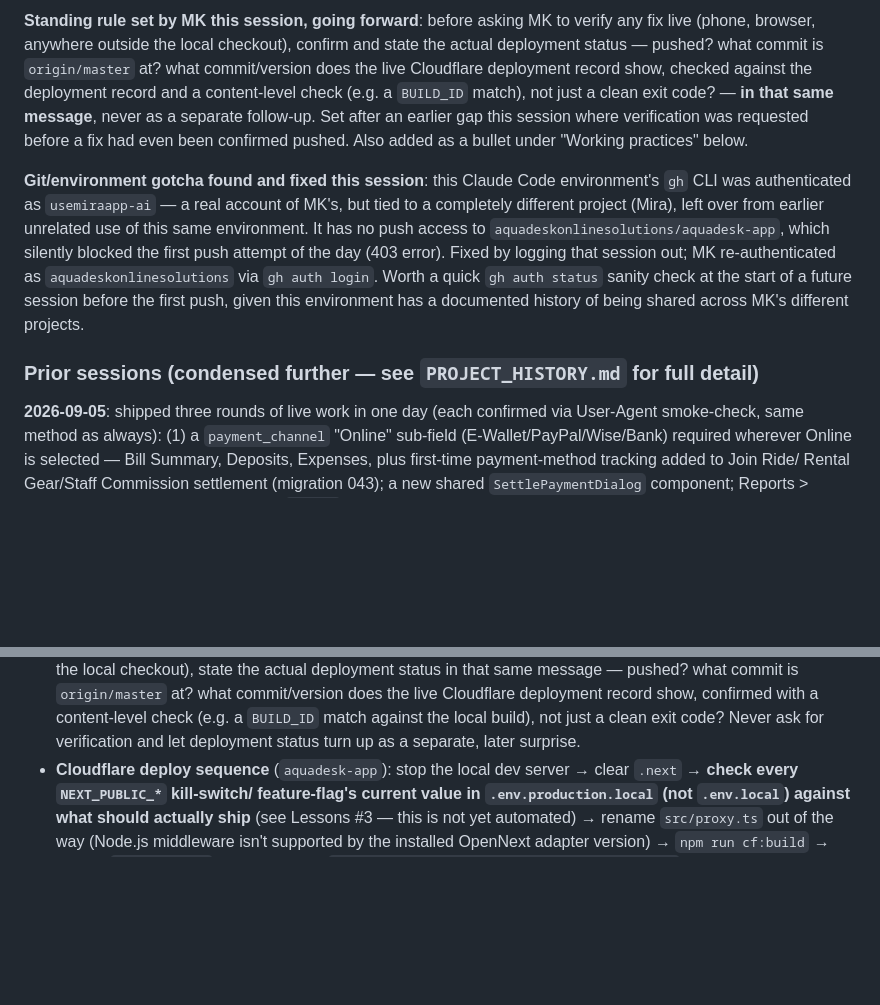
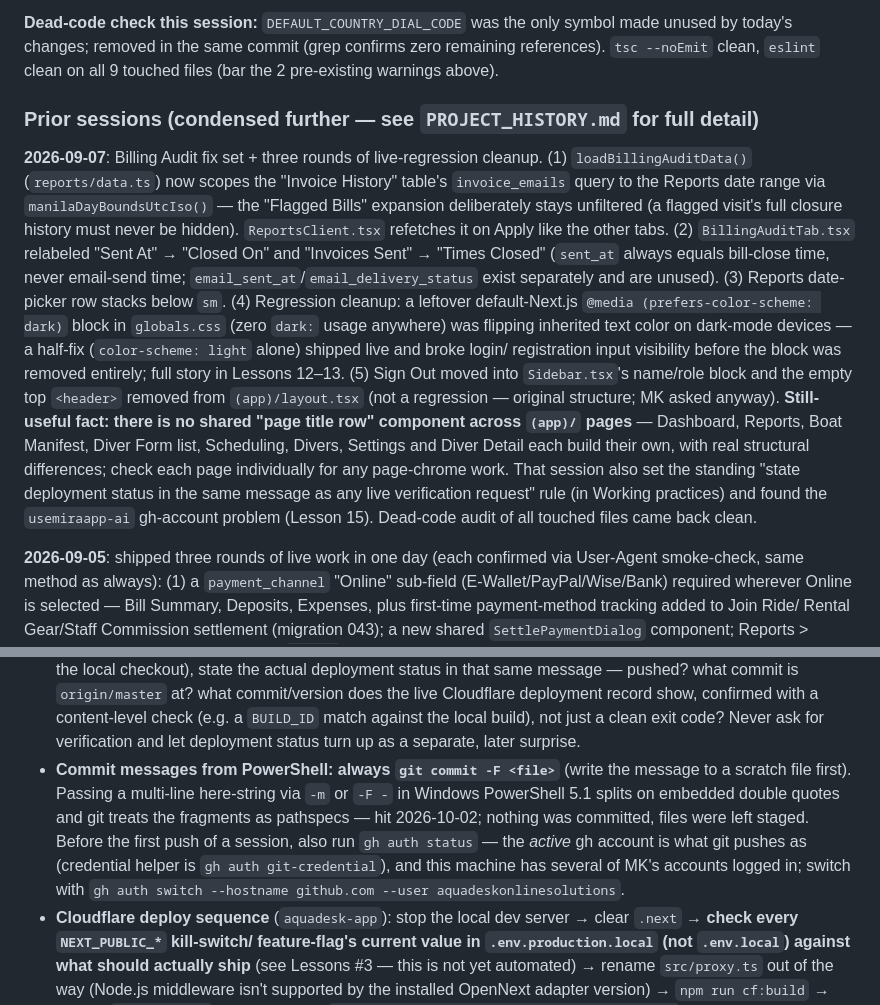
Before and after one commit to aquadeskonlinesolutions/aquadesk-rebuild, a Markdown page: CLAUDE.md, 2 parts joined by grey strips. Drawn GitHub-style; blank space fills up the shorter version.

```diff
--- a/CLAUDE.md
+++ b/CLAUDE.md
@@ -280,27 +281,39 @@ today.)
-**Standing rule set by MK this session, going forward**: before
-asking MK to verify any fix live (phone, browser, anywhere outside the
-local checkout), confirm and state the actual deployment status —
-pushed? what commit is `origin/master` at? what commit/version does
-the live Cloudflare deployment record show, checked against the
-deployment record and a content-level check (e.g. a `BUILD_ID`
-match), not just a clean exit code? — **in that same message**, never
-as a separate follow-up. Set after an earlier gap this session where
-verification was requested before a fix had even been confirmed
-pushed. Also added as a bullet under "Working practices" below.
-
-**Git/environment gotcha found and fixed this session**: this Claude
-Code environment's `gh` CLI was authenticated as `usemiraapp-ai` — a
-real account of MK's, but tied to a completely different project
-(Mira), left over from earlier unrelated use of this same environment.
-It has no push access to `aquadeskonlinesolutions/aquadesk-app`, which
-silently blocked the first push attempt of the day (403 error). Fixed
-by logging that session out; MK re-authenticated as
-`aquadeskonlinesolutions` via `gh auth login`. Worth a quick `gh auth
-status` sanity check at the start of a future session before the
-first push, given this environment has a documented history of being
-shared across MK's different projects.
+**Dead-code check this session:** `DEFAULT_COUNTRY_DIAL_CODE` was the
+only symbol made unused by today's changes; removed in the same commit
+(grep confirms zero remaining references). `tsc --noEmit` clean,
+`eslint` clean on all 9 touched files (bar the 2 pre-existing warnings
+above).
 
 ### Prior sessions (condensed further — see `PROJECT_HISTORY.md` for full detail)
+
+**2026-09-07**: Billing Audit fix set + three rounds of live-regression
+cleanup. (1) `loadBillingAuditData()` (`reports/data.ts`) now scopes
+the "Invoice History" table's `invoice_emails` query to the Reports
+date range via `manilaDayBoundsUtcIso()` — the "Flagged Bills"
+expansion deliberately stays unfiltered (a flagged visit's full
+closure history must never be hidden). `ReportsClient.tsx` refetches
+it on Apply like the other tabs. (2) `BillingAuditTab.tsx` relabeled
+"Sent At" → "Closed On" and "Invoices Sent" → "Times Closed"
+(`sent_at` always equals bill-close time, never email-send time;
+`email_sent_at`/`email_delivery_status` exist separately and are
+unused). (3) Reports date-picker row stacks below `sm`. (4) Regression
+cleanup: a leftover default-Next.js `@media (prefers-color-scheme:
+dark)` block in `globals.css` (zero `dark:` usage anywhere) was
+flipping inherited text color on dark-mode devices — a half-fix
+(`color-scheme: light` alone) shipped live and broke login/
+registration input visibility before the block was removed entirely;
+full story in Lessons 12–13. (5) Sign Out moved into `Sidebar.tsx`'s
+name/role block and the empty top `<header>` removed from
+`(app)/layout.tsx` (not a regression — original structure; MK asked
+anyway). **Still-useful fact: there is no shared "page title row"
+component across `(app)/` pages** — Dashboard, Reports, Boat Manifest,
+Diver Form list, Scheduling, Divers, Settings and Diver Detail each
+build their own, with real structural differences; check each page
+individually for any page-chrome work. That session also set the
+standing "state deployment status in the same message as any live
+verification request" rule (in Working practices) and found the
+`usemiraapp-ai` gh-account problem (Lesson 15). Dead-code audit of all
+touched files came back clean.
 
 **2026-09-05**: shipped three rounds of live work in one day (each
 confirmed via User-Agent smoke-check, same method as always): (1) a
@@ -511,6 +524,16 @@ use cases at once), not a today problem.
   check (e.g. a `BUILD_ID` match against the local build), not just a
   clean exit code? Never ask for verification and let deployment
   status turn up as a separate, later surprise.
+- **Commit messages from PowerShell: always `git commit -F <file>`**
+  (write the message to a scratch file first). Passing a multi-line
+  here-string via `-m` or `-F -` in Windows PowerShell 5.1 splits on
+  embedded double quotes and git treats the fragments as pathspecs —
+  hit 2026-10-02; nothing was committed, files were left staged.
+  Before the first push of a session, also run `gh auth status` — the
+  *active* gh account is what git pushes as (credential helper is
+  `gh auth git-credential`), and this machine has several of MK's
+  accounts logged in; switch with `gh auth switch --hostname github.com
+  --user aquadeskonlinesolutions`.
 - **Cloudflare deploy sequence** (`aquadesk-app`): stop the local dev
   server → clear `.next` → **check every `NEXT_PUBLIC_*` kill-switch/
   feature-flag's current value in `.env.production.local` (not
```
Also changed, not shown: other parts of CLAUDE.md (+101 -100 lines).
